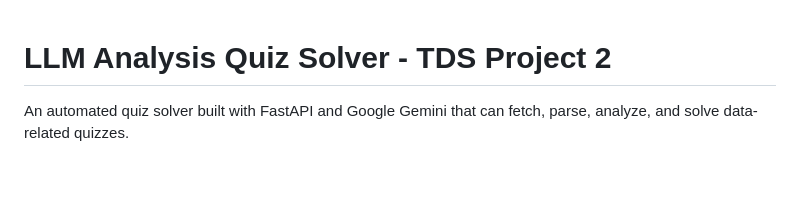
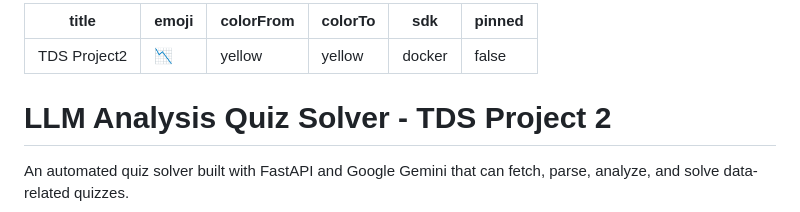
Before and after one commit to Tusharisme/Prompt_TDS_Project2, a Markdown page: README.md, the part around the change. Drawn GitHub-style; blank space fills up the shorter version.

Commit message:
Add Hugging Face Space metadata to README

```diff
--- a/README.md
+++ b/README.md
@@ -1,3 +1,12 @@
+---
+title: TDS Project2
+emoji: 📉
+colorFrom: yellow
+colorTo: yellow
+sdk: docker
+pinned: false
+---
+
 # LLM Analysis Quiz Solver - TDS Project 2
 
 An automated quiz solver built with FastAPI and Google Gemini that can fetch, parse, analyze, and solve data-related quizzes.
```
